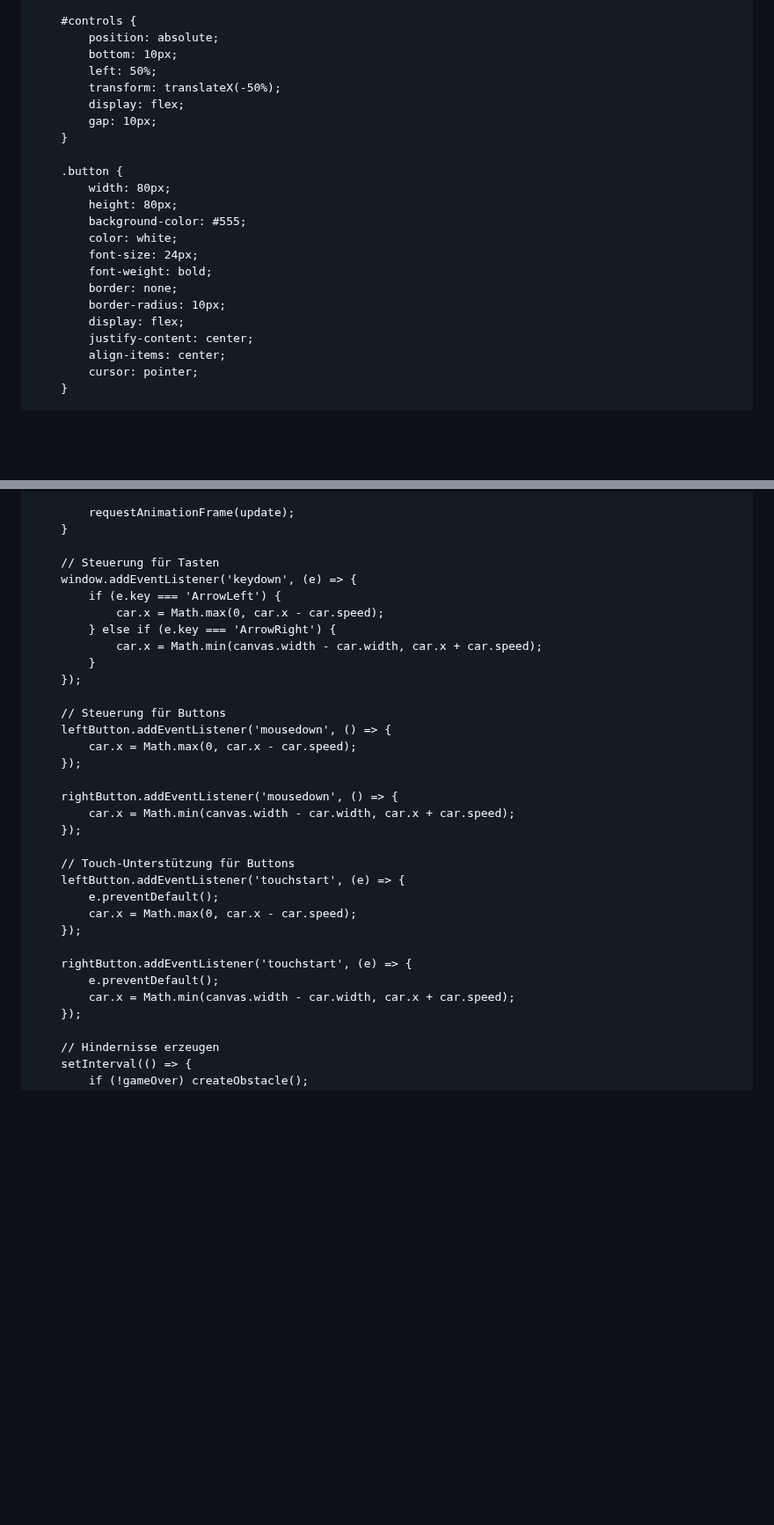
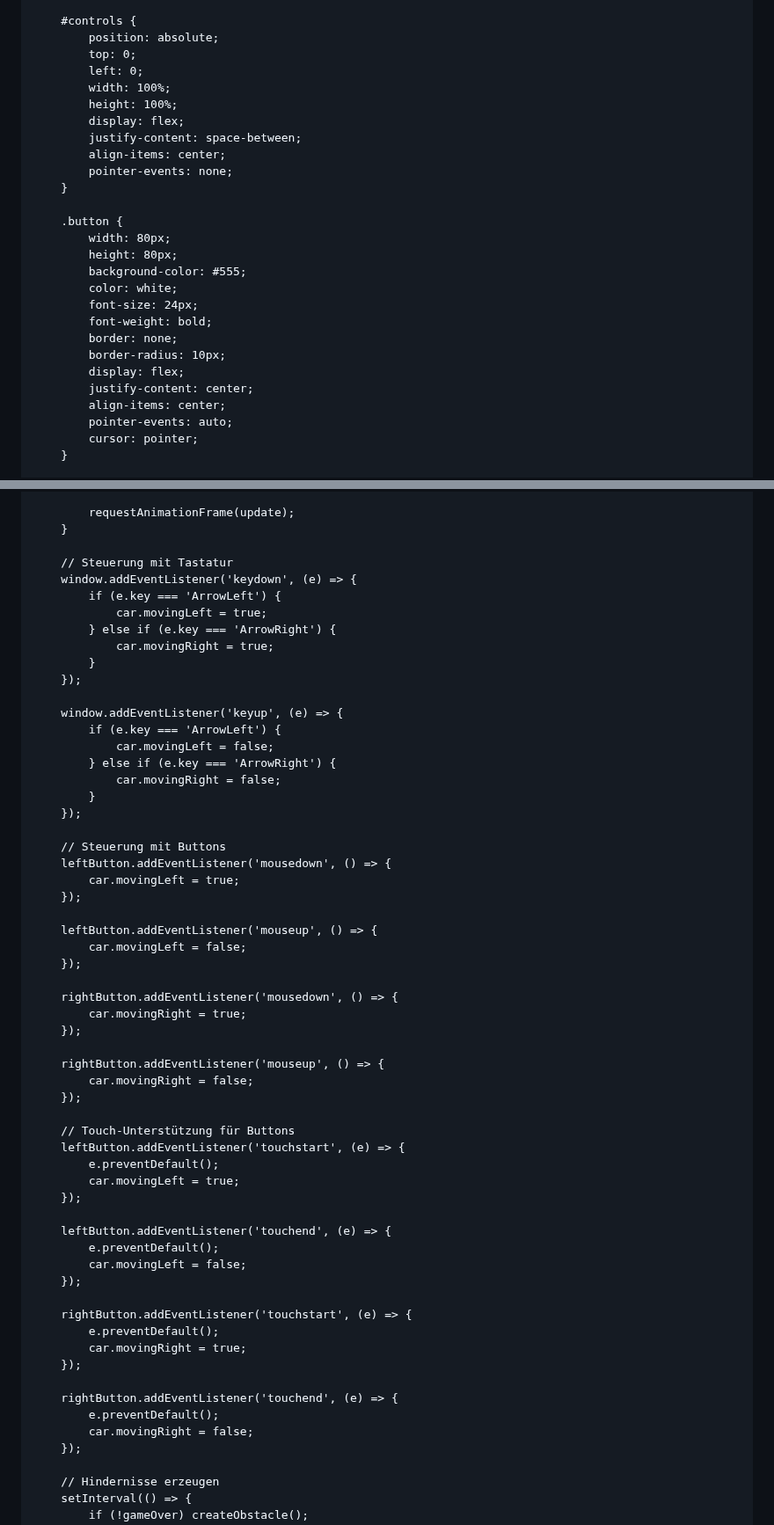
Before and after one commit to max70050/Game, a Markdown page: README.md, 2 parts joined by grey strips. Shown at 88% size. Drawn GitHub-style; blank space fills up the shorter version.

```diff
--- a/README.md
+++ b/README.md
@@ -28,11 +28,14 @@
 
         #controls {
             position: absolute;
-            bottom: 10px;
-            left: 50%;
-            transform: translateX(-50%);
+            top: 0;
+            left: 0;
+            width: 100%;
+            height: 100%;
             display: flex;
-            gap: 10px;
+            justify-content: space-between;
+            align-items: center;
+            pointer-events: none;
         }
 
         .button {
@@ -47,6 +50,7 @@
             display: flex;
             justify-content: center;
             align-items: center;
+            pointer-events: auto;
             cursor: pointer;
         }
 
@@ -142,33 +155,59 @@
             requestAnimationFrame(update);
         }
 
-        // Steuerung für Tasten
+        // Steuerung mit Tastatur
         window.addEventListener('keydown', (e) => {
             if (e.key === 'ArrowLeft') {
-                car.x = Math.max(0, car.x - car.speed);
+                car.movingLeft = true;
             } else if (e.key === 'ArrowRight') {
-                car.x = Math.min(canvas.width - car.width, car.x + car.speed);
+                car.movingRight = true;
             }
         });
 
-        // Steuerung für Buttons
+        window.addEventListener('keyup', (e) => {
+            if (e.key === 'ArrowLeft') {
+                car.movingLeft = false;
+            } else if (e.key === 'ArrowRight') {
+                car.movingRight = false;
+            }
+        });
+
+        // Steuerung mit Buttons
         leftButton.addEventListener('mousedown', () => {
-            car.x = Math.max(0, car.x - car.speed);
+            car.movingLeft = true;
+        });
+
+        leftButton.addEventListener('mouseup', () => {
+            car.movingLeft = false;
         });
 
         rightButton.addEventListener('mousedown', () => {
-            car.x = Math.min(canvas.width - car.width, car.x + car.speed);
+            car.movingRight = true;
+        });
+
+        rightButton.addEventListener('mouseup', () => {
+            car.movingRight = false;
         });
 
         // Touch-Unterstützung für Buttons
         leftButton.addEventListener('touchstart', (e) => {
             e.preventDefault();
-            car.x = Math.max(0, car.x - car.speed);
+            car.movingLeft = true;
+        });
+
+        leftButton.addEventListener('touchend', (e) => {
+            e.preventDefault();
+            car.movingLeft = false;
         });
 
         rightButton.addEventListener('touchstart', (e) => {
             e.preventDefault();
-            car.x = Math.min(canvas.width - car.width, car.x + car.speed);
+            car.movingRight = true;
+        });
+
+        rightButton.addEventListener('touchend', (e) => {
+            e.preventDefault();
+            car.movingRight = false;
         });
 
         // Hindernisse erzeugen
```
Also changed, not shown: other parts of README.md (+11 -2 lines).
